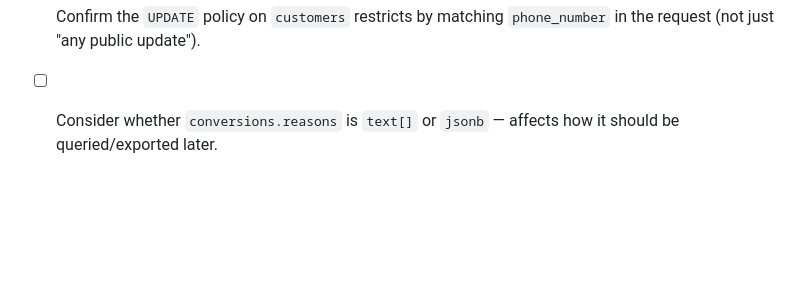
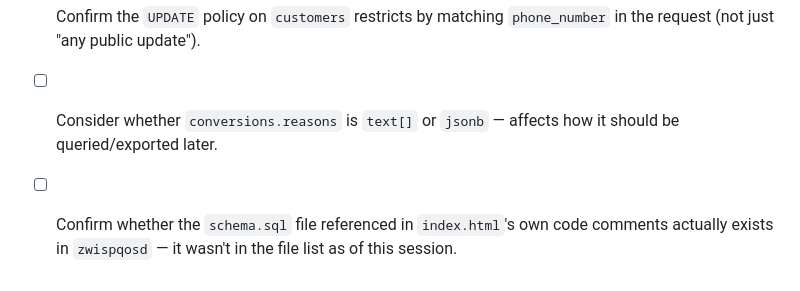
Before and after one commit to edmundondo/zwispqosp, a Markdown page: SCHEMA.md, the part around one of its changes. GitHub-like rendering; blank space fills up the shorter version.

```diff
--- a/SCHEMA.md
+++ b/SCHEMA.md
@@ -199,3 +240,6 @@ to `.gitignore` before the first commit.
       `phone_number` in the request (not just "any public update").
 - [ ] Consider whether `conversions.reasons` is `text[]` or `jsonb` — affects
       how it should be queried/exported later.
+- [ ] Confirm whether the `schema.sql` file referenced in `index.html`'s own code
+      comments actually exists in `zwispqosd` — it wasn't in the file list as of
+      this session.
```
Also changed, not shown: other parts of SCHEMA.md (+41 -0 lines).
